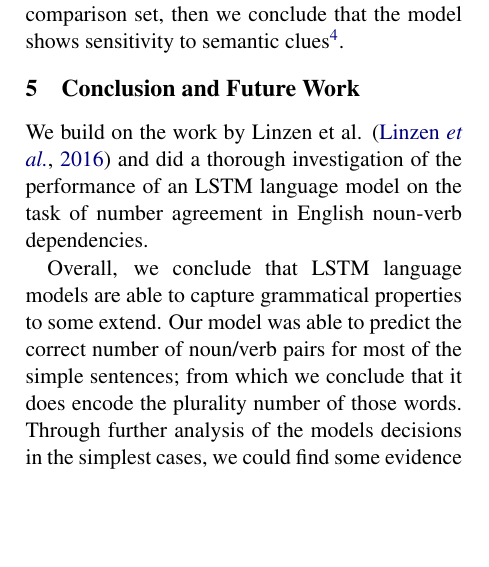
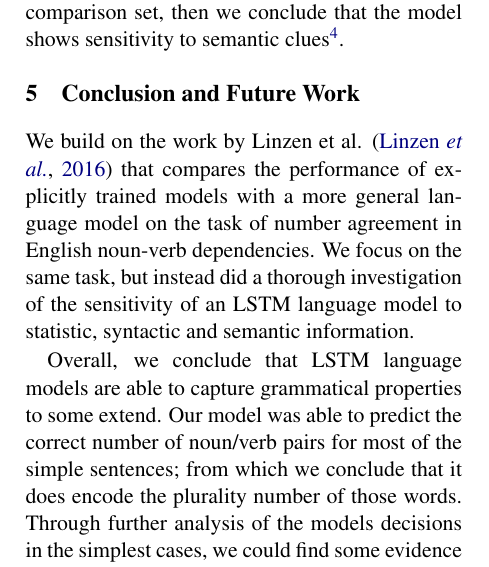
Before and after one commit to davidmrau/nlp1, a LaTeX paper (report-style/article.tex): part of one column of page 7 of 8, cut so that both start at the same text, the shorter picture padded with empty space. Compiled offline with pdfLaTeX.

Commit message:
conclusion: contrast our work with Linzen

```diff
--- a/report-style/article.tex
+++ b/report-style/article.tex
@@ -163,9 +163,11 @@ Figure \ref{fig:2c} shows that with an increasing number of noun interventions t
 %Anyway, I would probably not refer to Linzen here in this way.
 %}
 We build on the work by Linzen et al. \citep{Linzen2016}
-and did a thorough investigation of the performance of an LSTM language model
-on the task of number agreement in English
-noun-verb dependencies.
+that compares the performance of explicitly trained models
+with a more general language model on the task of number agreement
+in English noun-verb dependencies.
+We focus on the same task, but instead did a thorough investigation of the sensitivity of an LSTM language model to statistic, syntactic and semantic
+information.
 
 Overall, we conclude that LSTM language models
 are able to capture grammatical properties to some extend.
```
Also changed, not shown: report-style/article.pdf.
